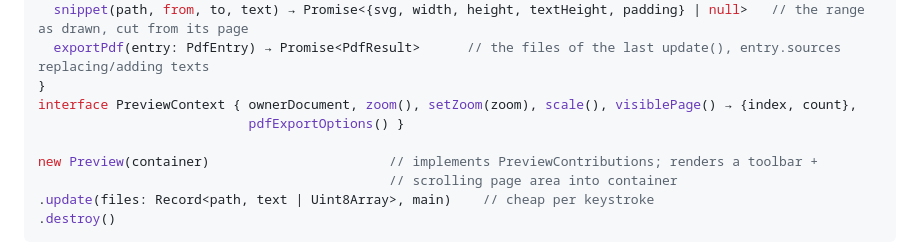
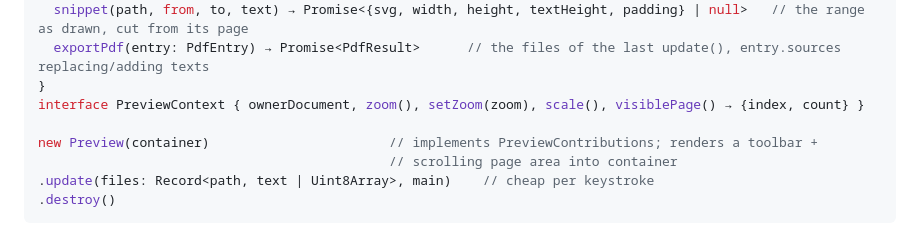
Before and after one commit to sandstorm/zwiebelfisch, a Markdown page: ARCHITECTURE.md, the part around the change. Drawn GitHub-style.

Commit message:
ARCHITECTURE: PreviewContext has no pdfExportOptions
Co-Authored-By: Claude Opus 5.5 (1M context) <noreply@anthropic.com>

```diff
--- a/ARCHITECTURE.md
+++ b/ARCHITECTURE.md
@@ -1161,8 +1161,7 @@ interface PreviewContributions {                             // what ExtensionCo
   snippet(path, from, to, text) → Promise<{svg, width, height, textHeight, padding} | null>   // the range as drawn, cut from its page
   exportPdf(entry: PdfEntry) → Promise<PdfResult>      // the files of the last update(), entry.sources replacing/adding texts
 }
-interface PreviewContext { ownerDocument, zoom(), setZoom(zoom), scale(), visiblePage() → {index, count},
-                           pdfExportOptions() }
+interface PreviewContext { ownerDocument, zoom(), setZoom(zoom), scale(), visiblePage() → {index, count} }
 
 new Preview(container)                       // implements PreviewContributions; renders a toolbar +
                                              // scrolling page area into container
```
